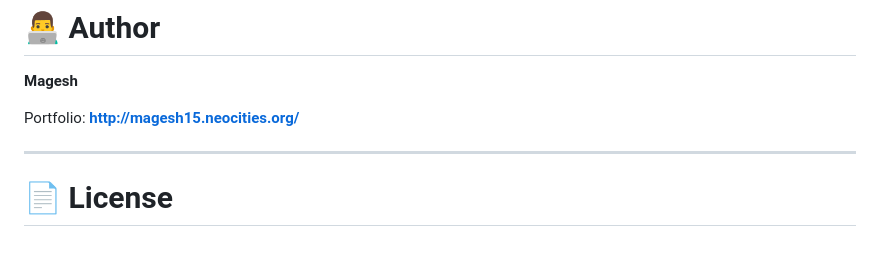
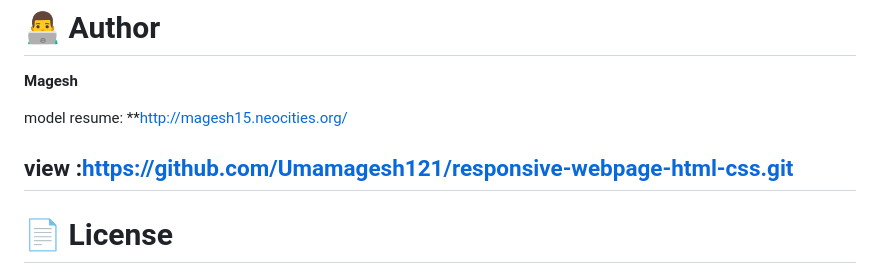
Before and after one commit to Umamagesh121/responsive-webpage-html-css, a Markdown page: README.md, the part around the change. Rendered like a GitHub page; blank space fills up the shorter version.

```diff
--- a/README.md
+++ b/README.md
@@ -185,8 +185,9 @@ This project demonstrates:
 
 **Magesh**
 
-Portfolio: **http://magesh15.neocities.org/**
+model resume: **http://magesh15.neocities.org/
 
+view :https://github.com/Umamagesh121/responsive-webpage-html-css.git
 ---
 
 # 📄 License
```
